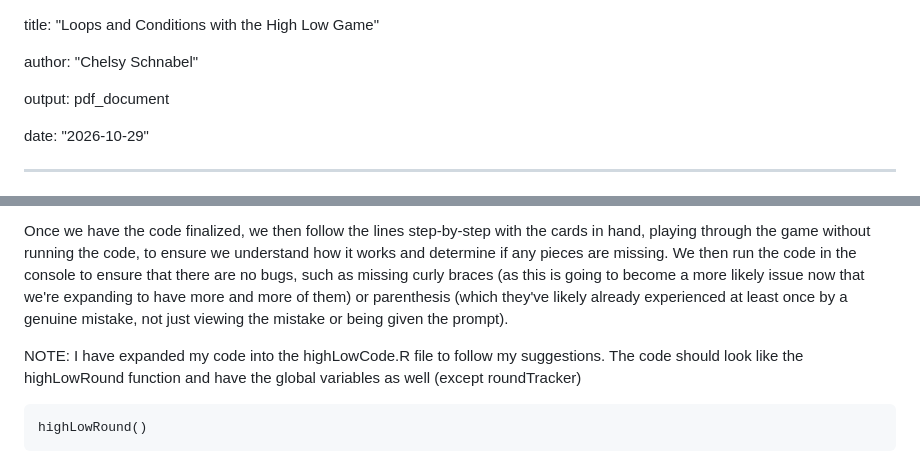
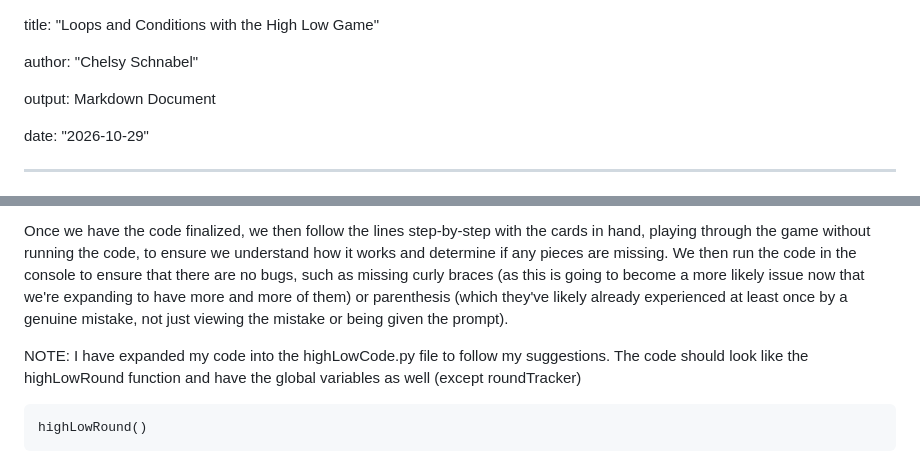
Before and after one commit to chelsyschnabel/HighLow, a Markdown page: Python version/Loops and Conditions with the High Low Game.md, 2 parts joined by grey strips. Rendered like a GitHub page.

Commit message:
Change output format and file extension reference
Updated output format from pdf_document to Markdown Document and corrected file extension reference from .R to .py.

````diff
--- a/Python version/Loops and Conditions with the High Low Game.md
+++ b/Python version/Loops and Conditions with the High Low Game.md
@@ -5,7 +5,7 @@ title: "Loops and Conditions with the High Low Game"
 
 author: "Chelsy Schnabel"
 
-output: pdf_document
+output: Markdown Document
 
 date: "2026-10-29"
 
@@ -43,7 +43,7 @@ We now get to explore our new topic of conditions so that the computer can deter
 
 Once we have the code finalized, we then follow the lines step-by-step with the cards in hand, playing through the game without running the code, to ensure we understand how it works and determine if any pieces are missing. We then run the code in the console to ensure that there are no bugs, such as missing curly braces (as this is going to become a more likely issue now that we're expanding to have more and more of them) or parenthesis (which they've likely already experienced at least once by a genuine mistake, not just viewing the mistake or being given the prompt).
 
-NOTE: I have expanded my code into the highLowCode.R file to follow my suggestions. The code should look like the highLowRound function and have the global variables as well (except roundTracker)
+NOTE: I have expanded my code into the highLowCode.py file to follow my suggestions. The code should look like the highLowRound function and have the global variables as well (except roundTracker)
 
 ```
 highLowRound()
````
